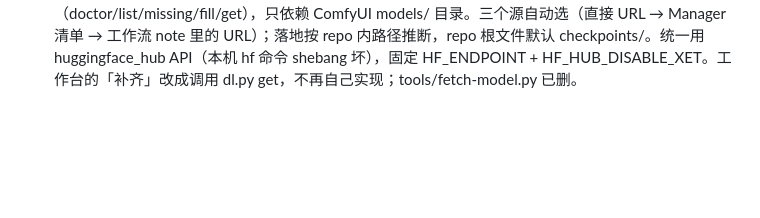
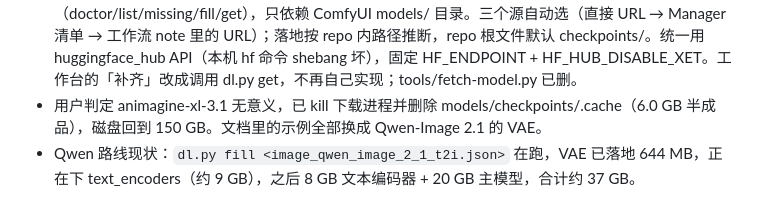
Before and after one commit to SekiaGames/game-asset-aesthetic-test, a Markdown page: .workbuddy/memory/2026-10-21.md, the part around the change. Drawn GitHub-style; blank space fills up the shorter version.

Commit message:
Log dropping animagine

```diff
--- a/.workbuddy/memory/2026-10-21.md
+++ b/.workbuddy/memory/2026-10-21.md
@@ -33,3 +33,5 @@
 - 关键结论：launchctl 已生效（getenv 有值）但 App 内下载仍失败，因为 ComfyUI-Manager 的 model-list.json 里 516 条 URL 硬编码 huggingface.co，环境变量管不到。新增 repro/tools/patch-manager-list.py，把 user/__manager/cache/*_model-list.json 改写到 hf-mirror.com（备份 .bak），实测改写后 URL 返回 200。改完需完全退出 App 重启。
 - Manager 刷新清单会走 raw.githubusercontent.com，本机被 reset，所以缓存不会被覆盖——改一次即可长期生效。
 - 用户要求把「模型下载」与工作流解耦，新建 repro/DownloadModelTool：独立 CLI（doctor/list/missing/fill/get），只依赖 ComfyUI models/ 目录。三个源自动选（直接 URL → Manager 清单 → 工作流 note 里的 URL）；落地按 repo 内路径推断，repo 根文件默认 checkpoints/。统一用 huggingface_hub API（本机 hf 命令 shebang 坏），固定 HF_ENDPOINT + HF_HUB_DISABLE_XET。工作台的「补齐」改成调用 dl.py get，不再自己实现；tools/fetch-model.py 已删。
+- 用户判定 animagine-xl-3.1 无意义，已 kill 下载进程并删除 models/checkpoints/.cache（6.0 GB 半成品），磁盘回到 150 GB。文档里的示例全部换成 Qwen-Image 2.1 的 VAE。
+- Qwen 路线现状：`dl.py fill <image_qwen_image_2_1_t2i.json>` 在跑，VAE 已落地 644 MB，正在下 text_encoders（约 9 GB），之后 8 GB 文本编码器 + 20 GB 主模型，合计约 37 GB。
```
